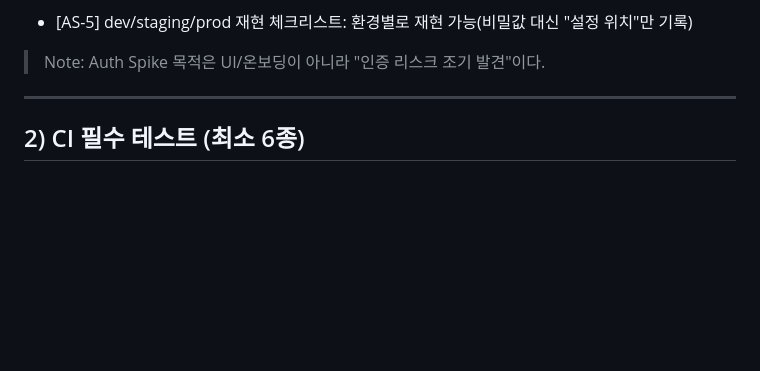
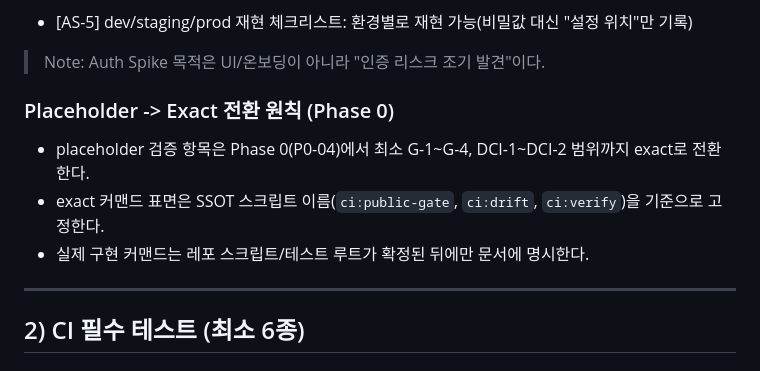
Before and after one commit to dididjdj77-arch/cat-playground, a Markdown page: docs/VERIFICATION.md, the part around the change. Rendered like a GitHub page; blank space fills up the shorter version.

```diff
--- a/docs/VERIFICATION.md
+++ b/docs/VERIFICATION.md
@@ -37,6 +37,11 @@ Phase 2(App) 시작 전, Auth Spike Gate는 플랫폼별(최소 iOS + Android) 1
 - [AS-5] dev/staging/prod 재현 체크리스트: 환경별로 재현 가능(비밀값 대신 "설정 위치"만 기록)
 
 > Note: Auth Spike 목적은 UI/온보딩이 아니라 "인증 리스크 조기 발견"이다.
+
+### Placeholder -> Exact 전환 원칙 (Phase 0)
+- placeholder 검증 항목은 Phase 0(P0-04)에서 최소 G-1~G-4, DCI-1~DCI-2 범위까지 exact로 전환한다.
+- exact 커맨드 표면은 SSOT 스크립트 이름(`ci:public-gate`, `ci:drift`, `ci:verify`)을 기준으로 고정한다.
+- 실제 구현 커맨드는 레포 스크립트/테스트 루트가 확정된 뒤에만 문서에 명시한다.
 
 ---
 
```
Also changed, not shown: docs/API.md (+70 -1 lines), docs/PROCESS.md (+7 -0 lines).
